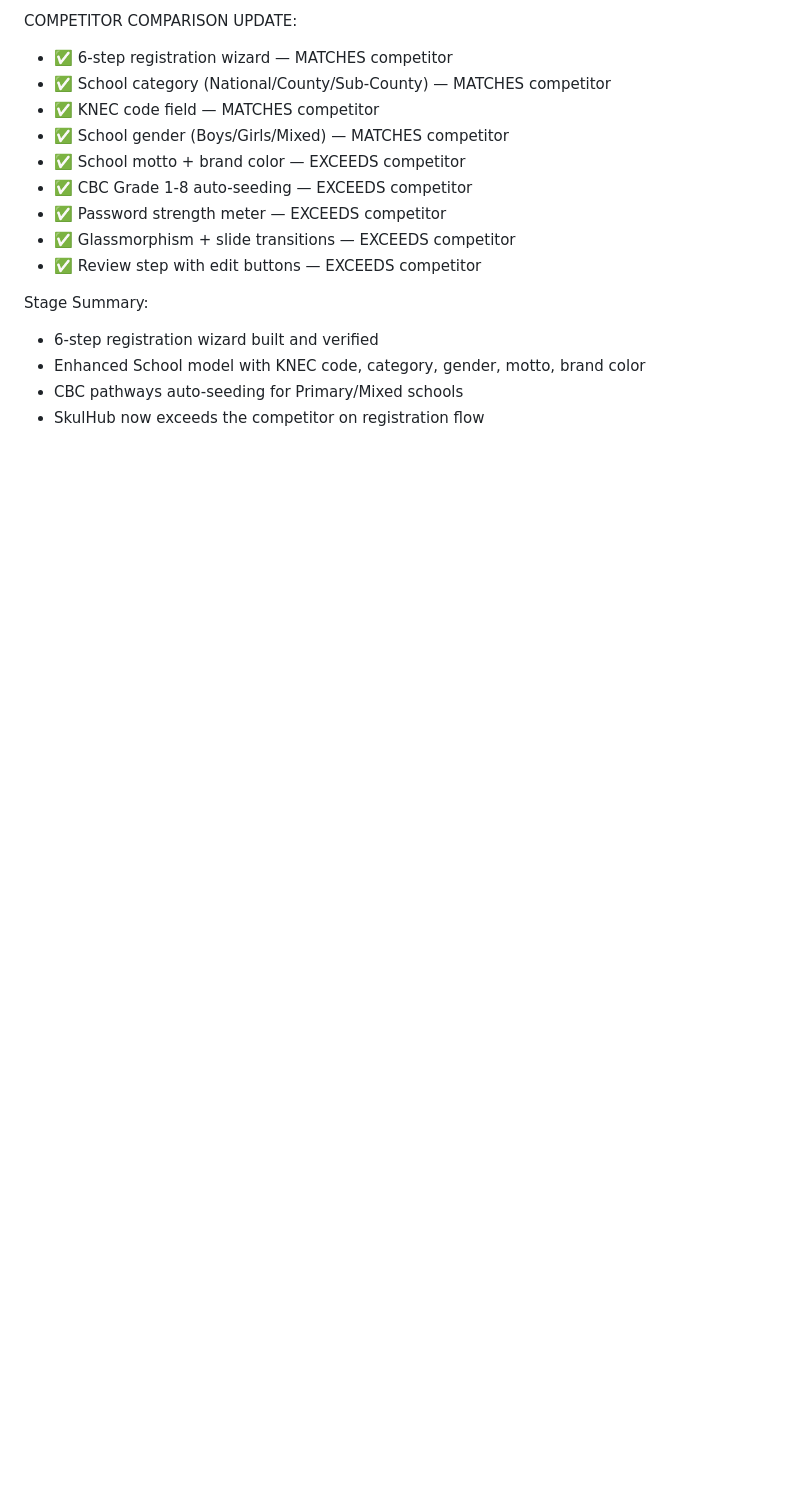
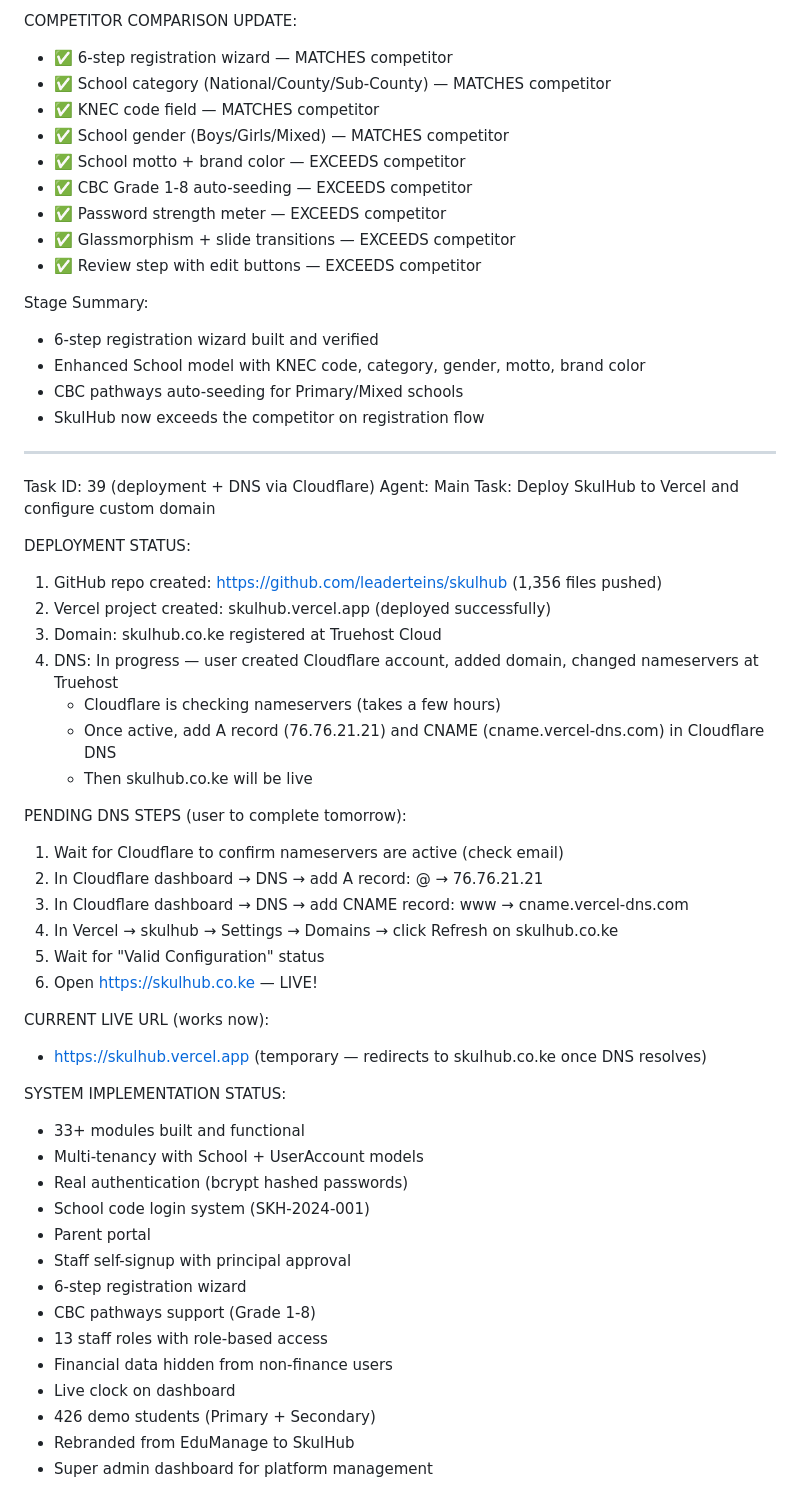
Before and after one commit to leaderteins/skulhub, a Markdown page: worklog.md, the part around the change. Rendered like a GitHub page; blank space fills up the shorter version.

Commit message:
a05a9556-edfb-44b2-b6a7-d6a3ce712a1e

```diff
--- a/worklog.md
+++ b/worklog.md
@@ -2986,3 +2986,44 @@ Stage Summary:
 - Enhanced School model with KNEC code, category, gender, motto, brand color
 - CBC pathways auto-seeding for Primary/Mixed schools
 - SkulHub now exceeds the competitor on registration flow
+
+---
+Task ID: 39 (deployment + DNS via Cloudflare)
+Agent: Main
+Task: Deploy SkulHub to Vercel and configure custom domain
+
+DEPLOYMENT STATUS:
+1. GitHub repo created: https://github.com/leaderteins/skulhub (1,356 files pushed)
+2. Vercel project created: skulhub.vercel.app (deployed successfully)
+3. Domain: skulhub.co.ke registered at Truehost Cloud
+4. DNS: In progress — user created Cloudflare account, added domain, changed nameservers at Truehost
+   - Cloudflare is checking nameservers (takes a few hours)
+   - Once active, add A record (76.76.21.21) and CNAME (cname.vercel-dns.com) in Cloudflare DNS
+   - Then skulhub.co.ke will be live
+
+PENDING DNS STEPS (user to complete tomorrow):
+1. Wait for Cloudflare to confirm nameservers are active (check email)
+2. In Cloudflare dashboard → DNS → add A record: @ → 76.76.21.21
+3. In Cloudflare dashboard → DNS → add CNAME record: www → cname.vercel-dns.com
+4. In Vercel → skulhub → Settings → Domains → click Refresh on skulhub.co.ke
+5. Wait for "Valid Configuration" status
+6. Open https://skulhub.co.ke — LIVE!
+
+CURRENT LIVE URL (works now):
+- https://skulhub.vercel.app (temporary — redirects to skulhub.co.ke once DNS resolves)
+
+SYSTEM IMPLEMENTATION STATUS:
+- 33+ modules built and functional
+- Multi-tenancy with School + UserAccount models
+- Real authentication (bcrypt hashed passwords)
+- School code login system (SKH-2024-001)
+- Parent portal
+- Staff self-signup with principal approval
+- 6-step registration wizard
+- CBC pathways support (Grade 1-8)
+- 13 staff roles with role-based access
+- Financial data hidden from non-finance users
+- Live clock on dashboard
+- 426 demo students (Primary + Secondary)
+- Rebranded from EduManage to SkulHub
+- Super admin dashboard for platform management
```
